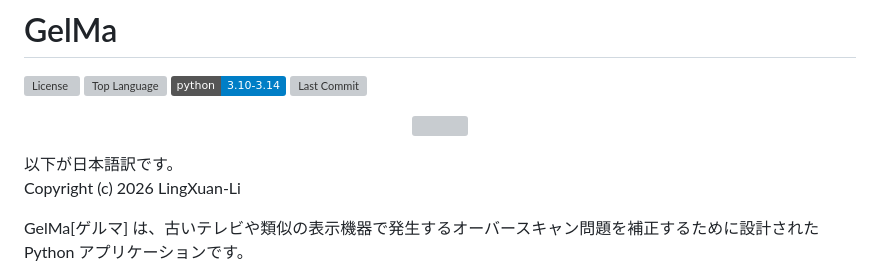
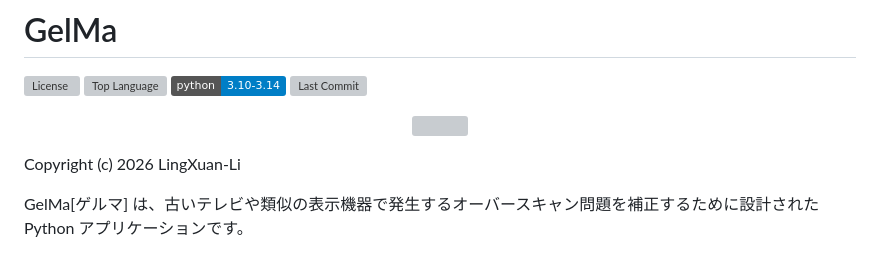
Before and after one commit to LingXuan-Li/GelMa, a Markdown page: README_JA.md, the part around the change. GitHub-like rendering; badges without logos; grey boxes are pictures that could not be loaded.

Commit message:
微修正

```diff
--- a/README_JA.md
+++ b/README_JA.md
@@ -8,7 +8,6 @@
 <p align="center">
   <img src="windows/templates/figure/logo_readme.png" width="500">
 </p>
-以下が日本語訳です。
 
 Copyright (c) 2026 LingXuan-Li
 
```
